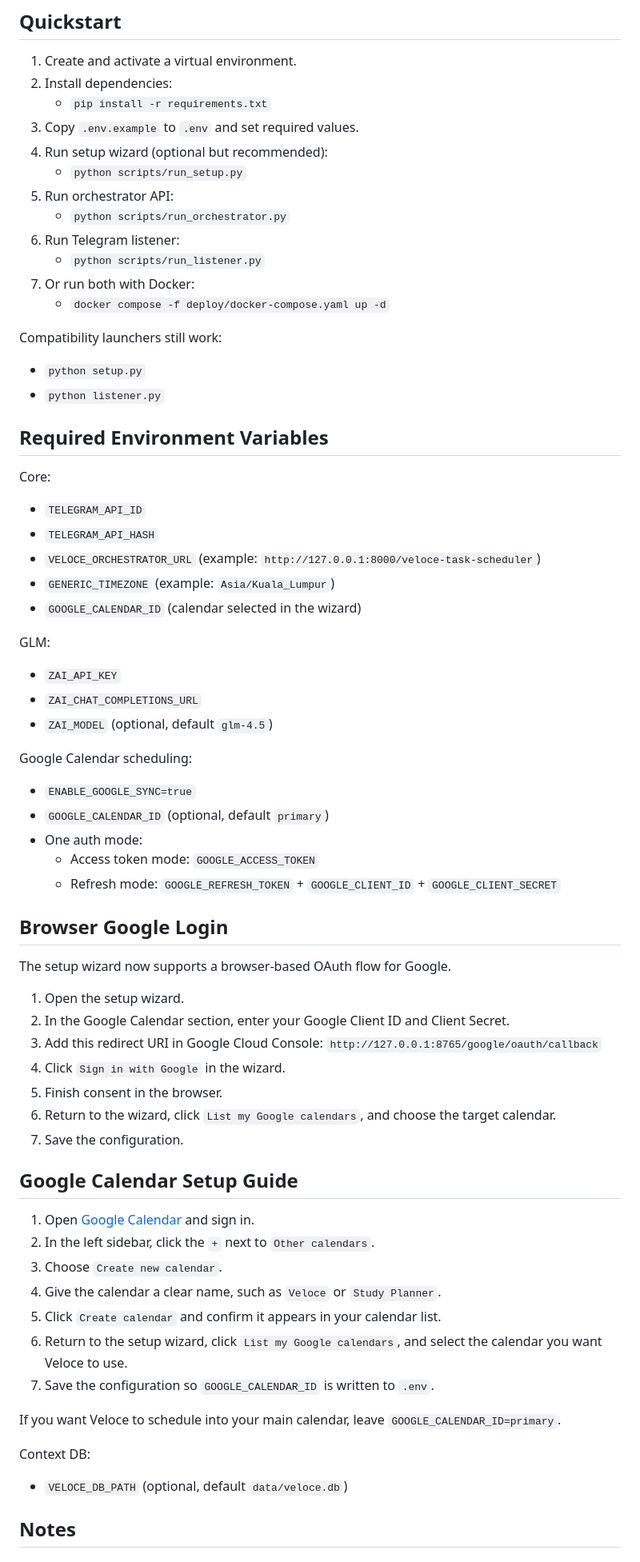
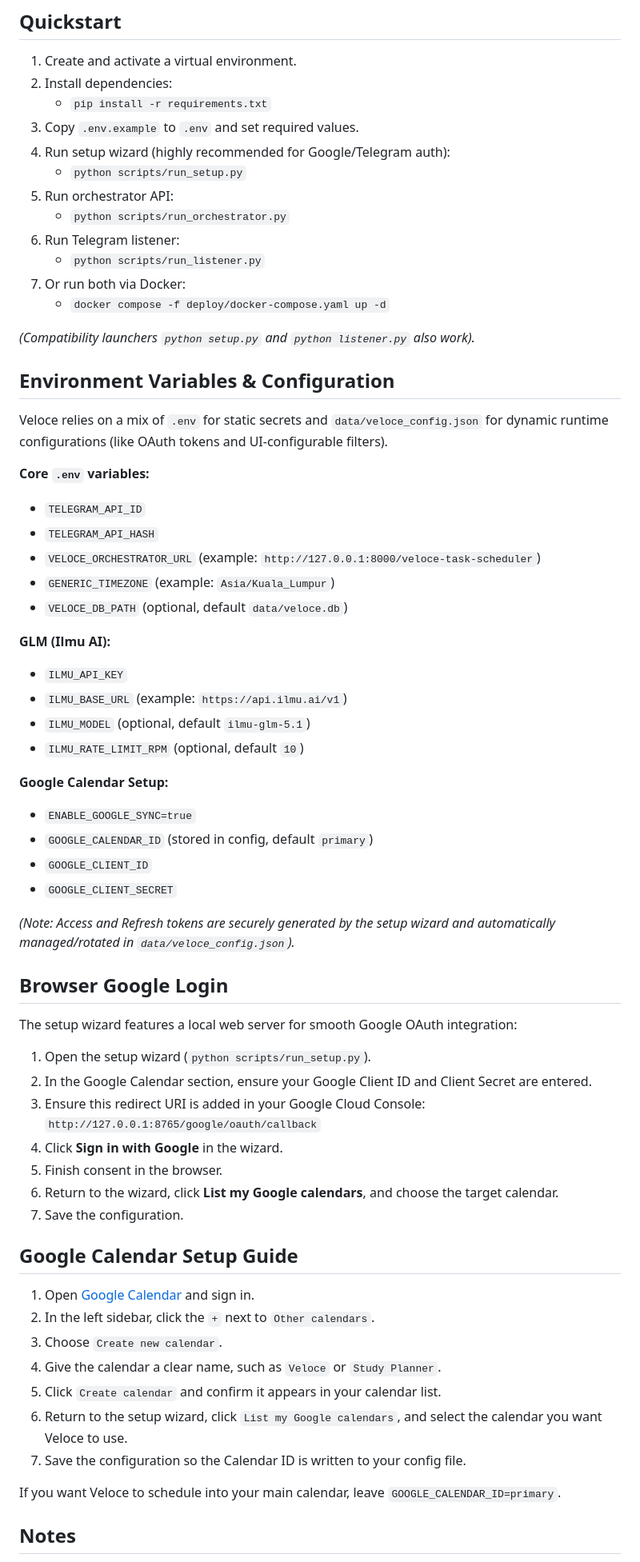
Before and after one commit to PS0514/Veloce, a Markdown page: README.md, the part around one of its changes. Shown at 80% size. Rendered like a GitHub page.

```diff
--- a/README.md
+++ b/README.md
@@ -38,54 +38,55 @@ Veloce now runs orchestration fully in Python:
 2. Install dependencies:
    - `pip install -r requirements.txt`
 3. Copy `.env.example` to `.env` and set required values.
-4. Run setup wizard (optional but recommended):
+4. Run setup wizard (highly recommended for Google/Telegram auth):
    - `python scripts/run_setup.py`
 5. Run orchestrator API:
    - `python scripts/run_orchestrator.py`
 6. Run Telegram listener:
    - `python scripts/run_listener.py`
-7. Or run both with Docker:
+7. Or run both via Docker:
    - `docker compose -f deploy/docker-compose.yaml up -d`
 
-Compatibility launchers still work:
+*(Compatibility launchers `python setup.py` and `python listener.py` also work).*
 
-- `python setup.py`
-- `python listener.py`
+## Environment Variables & Configuration
 
-## Required Environment Variables
+Veloce relies on a mix of `.env` for static secrets and `data/veloce_config.json` for dynamic runtime configurations (like OAuth tokens and UI-configurable filters).
 
-Core:
+**Core `.env` variables:**
 
 - `TELEGRAM_API_ID`
 - `TELEGRAM_API_HASH`
 - `VELOCE_ORCHESTRATOR_URL` (example: `http://127.0.0.1:8000/veloce-task-scheduler`)
 - `GENERIC_TIMEZONE` (example: `Asia/Kuala_Lumpur`)
-- `GOOGLE_CALENDAR_ID` (calendar selected in the wizard)
+- `VELOCE_DB_PATH` (optional, default `data/veloce.db`)
 
-GLM:
+**GLM (Ilmu AI):**
 
-- `ZAI_API_KEY`
-- `ZAI_CHAT_COMPLETIONS_URL`
-- `ZAI_MODEL` (optional, default `glm-4.5`)
+- `ILMU_API_KEY`
+- `ILMU_BASE_URL` (example: `https://api.ilmu.ai/v1`)
+- `ILMU_MODEL` (optional, default `ilmu-glm-5.1`)
+- `ILMU_RATE_LIMIT_RPM` (optional, default `10`)
 
-Google Calendar scheduling:
+**Google Calendar Setup:**
 
 - `ENABLE_GOOGLE_SYNC=true`
-- `GOOGLE_CALENDAR_ID` (optional, default `primary`)
-- One auth mode:
-  - Access token mode: `GOOGLE_ACCESS_TOKEN`
-  - Refresh mode: `GOOGLE_REFRESH_TOKEN` + `GOOGLE_CLIENT_ID` + `GOOGLE_CLIENT_SECRET`
+- `GOOGLE_CALENDAR_ID` (stored in config, default `primary`)
+- `GOOGLE_CLIENT_ID`
+- `GOOGLE_CLIENT_SECRET`
+
+*(Note: Access and Refresh tokens are securely generated by the setup wizard and automatically managed/rotated in `data/veloce_config.json`).*
 
 ## Browser Google Login
 
-The setup wizard now supports a browser-based OAuth flow for Google.
+The setup wizard features a local web server for smooth Google OAuth integration:
 
-1. Open the setup wizard.
-2. In the Google Calendar section, enter your Google Client ID and Client Secret.
-3. Add this redirect URI in Google Cloud Console: `http://127.0.0.1:8765/google/oauth/callback`
-4. Click `Sign in with Google` in the wizard.
+1. Open the setup wizard (`python scripts/run_setup.py`).
+2. In the Google Calendar section, ensure your Google Client ID and Client Secret are entered.
+3. Ensure this redirect URI is added in your Google Cloud Console: `http://127.0.0.1:8765/google/oauth/callback`
+4. Click **Sign in with Google** in the wizard.
 5. Finish consent in the browser.
-6. Return to the wizard, click `List my Google calendars`, and choose the target calendar.
+6. Return to the wizard, click **List my Google calendars**, and choose the target calendar.
 7. Save the configuration.
 
 ## Google Calendar Setup Guide
@@ -96,13 +97,9 @@ The setup wizard now supports a browser-based OAuth flow for Google.
 4. Give the calendar a clear name, such as `Veloce` or `Study Planner`.
 5. Click `Create calendar` and confirm it appears in your calendar list.
 6. Return to the setup wizard, click `List my Google calendars`, and select the calendar you want Veloce to use.
-7. Save the configuration so `GOOGLE_CALENDAR_ID` is written to `.env`.
+7. Save the configuration so the Calendar ID is written to your config file.
 
 If you want Veloce to schedule into your main calendar, leave `GOOGLE_CALENDAR_ID=primary`.
 
-Context DB:
-
-- `VELOCE_DB_PATH` (optional, default `data/veloce.db`)
-
 ## Notes
 
```
Also changed, not shown: other parts of README.md (+13 -13 lines).
